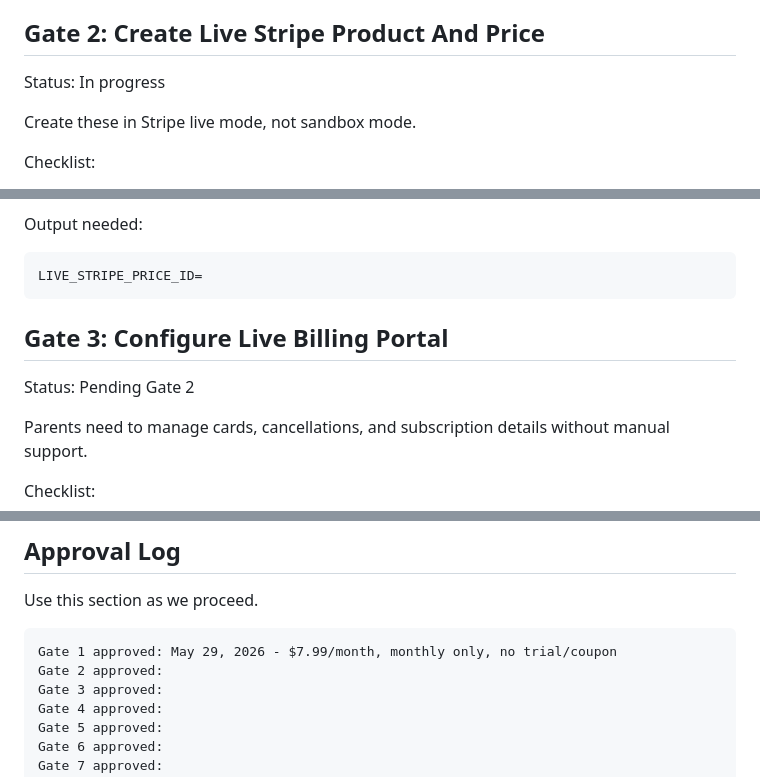
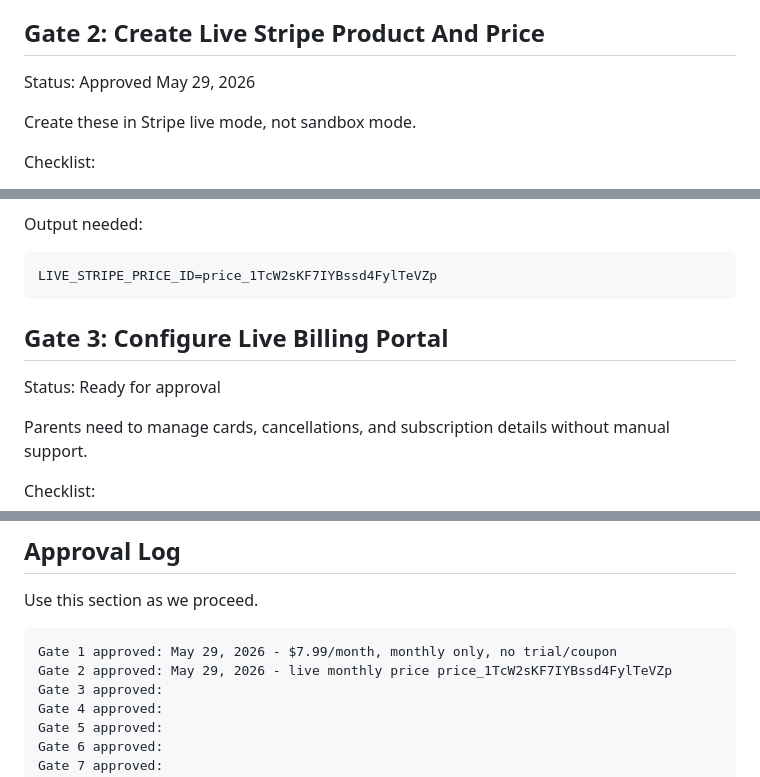
Before and after one commit to brookheightsmedia-wq/hypegirl, a Markdown page: STRIPE_READINESS_PHASE.md, 3 parts joined by grey strips. Rendered like a GitHub page.

Commit message:
Approve Stripe readiness gate 2

````diff
--- a/STRIPE_READINESS_PHASE.md
+++ b/STRIPE_READINESS_PHASE.md
@@ -26,7 +26,7 @@ Approved beta launch offer:
 
 ## Gate 2: Create Live Stripe Product And Price
 
-Status: In progress
+Status: Approved May 29, 2026
 
 Create these in Stripe live mode, not sandbox mode.
 
@@ -42,12 +42,12 @@ Checklist:
 Output needed:
 
 ```text
-LIVE_STRIPE_PRICE_ID=
+LIVE_STRIPE_PRICE_ID=price_1TcW2sKF7IYBssd4FylTeVZp
 ```
 
 ## Gate 3: Configure Live Billing Portal
 
-Status: Pending Gate 2
+Status: Ready for approval
 
 Parents need to manage cards, cancellations, and subscription details without manual support.
 
@@ -172,7 +172,7 @@ Use this section as we proceed.
 
 ```text
 Gate 1 approved: May 29, 2026 - $7.99/month, monthly only, no trial/coupon
-Gate 2 approved:
+Gate 2 approved: May 29, 2026 - live monthly price price_1TcW2sKF7IYBssd4FylTeVZp
 Gate 3 approved:
 Gate 4 approved:
 Gate 5 approved:
````
